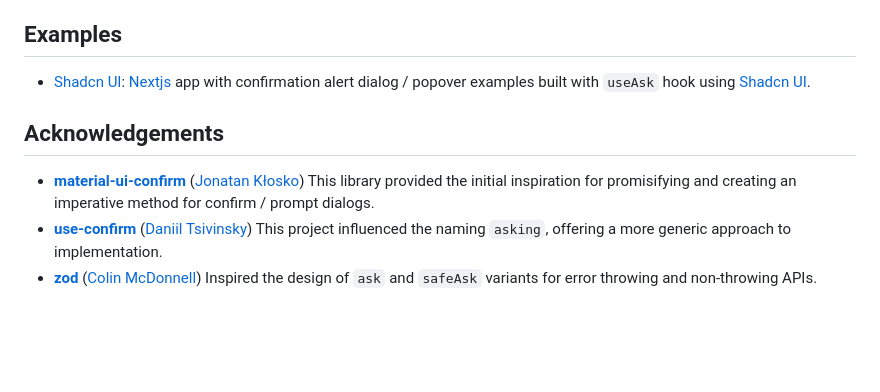
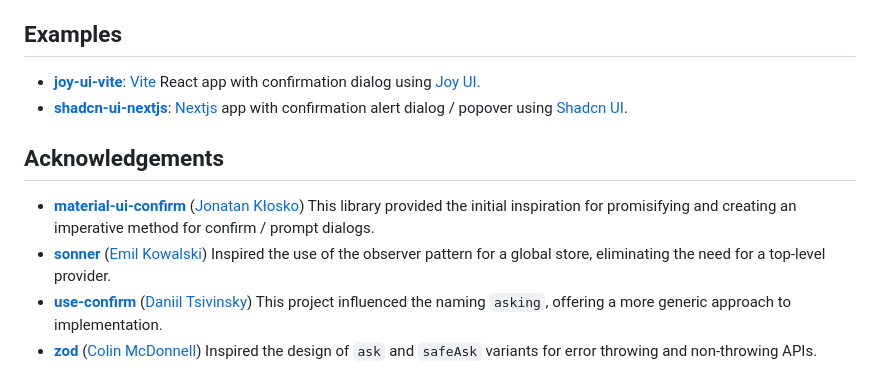
Before and after one commit to junwen-k/use-ask, a Markdown page: README.md, the part around one of its changes. Drawn GitHub-style; blank space fills up the shorter version.

```diff
--- a/README.md
+++ b/README.md
@@ -226,12 +136,15 @@ This library uses [Promise.withResolvers](https://developer.mozilla.org/en-US/do
 
 ## Examples
 
-- [Shadcn UI](./examples/shadcn-ui): [Nextjs](https://nextjs.org/) app with confirmation alert dialog / popover examples built with `useAsk` hook using [Shadcn UI](https://ui.shadcn.com/).
+- [**joy-ui-vite**](./examples/joy-ui-vite): [Vite](https://vitejs.dev/) React app with confirmation dialog using [Joy UI](https://mui.com/joy-ui/getting-started/).
+- [**shadcn-ui-nextjs**](./examples/shadcn-ui-nextjs): [Nextjs](https://nextjs.org/) app with confirmation alert dialog / popover using [Shadcn UI](https://ui.shadcn.com/).
 
 ## Acknowledgements
 
 - [**material-ui-confirm**](https://github.com/jonatanklosko/material-ui-confirm) ([Jonatan Kłosko](https://github.com/jonatanklosko))
   This library provided the initial inspiration for promisifying and creating an imperative method for confirm / prompt dialogs.
+- [**sonner**](https://github.com/emilkowalski/sonner) ([Emil Kowalski](https://emilkowal.ski/))
+  Inspired the use of the observer pattern for a global store, eliminating the need for a top-level provider.
 - [**use-confirm**](https://github.com/tsivinsky/use-confirm) ([Daniil Tsivinsky](https://tsivinsky.com))
   This project influenced the naming `asking`, offering a more generic approach to implementation.
 - [**zod**](https://github.com/colinhacks/zod) ([Colin McDonnell](https://colinhacks.com/))
```
Also changed, not shown: other parts of README.md (+59 -149 lines).
